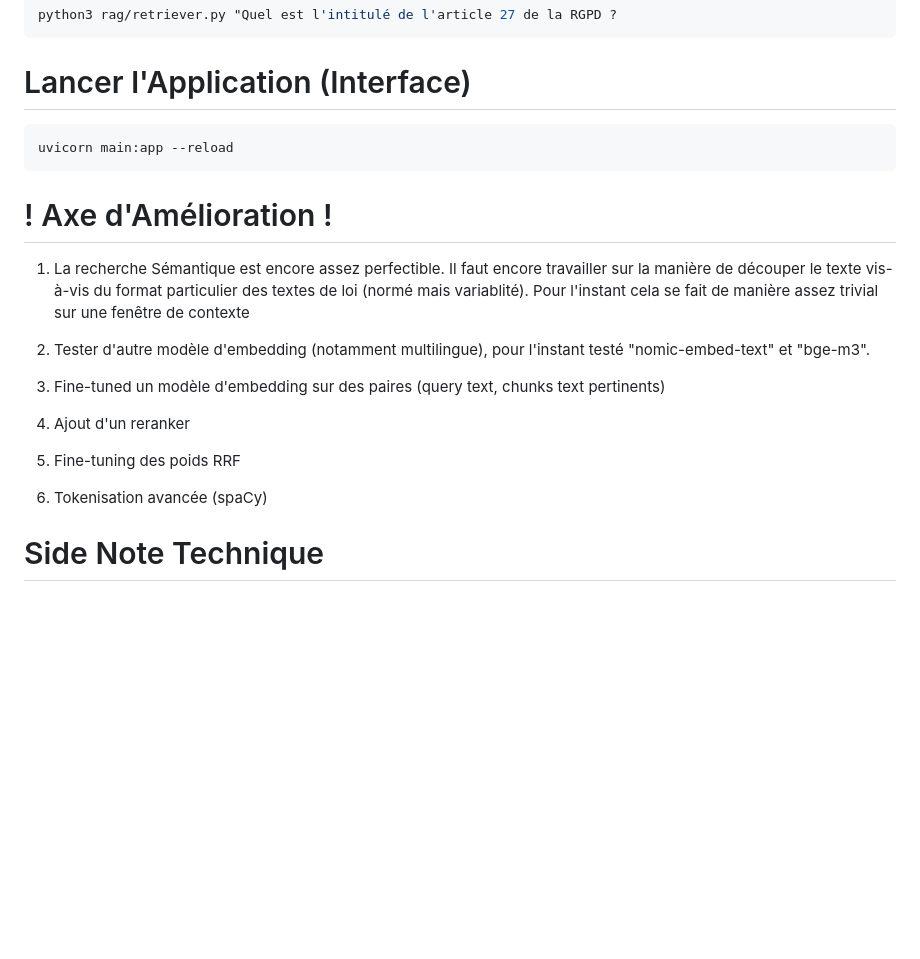
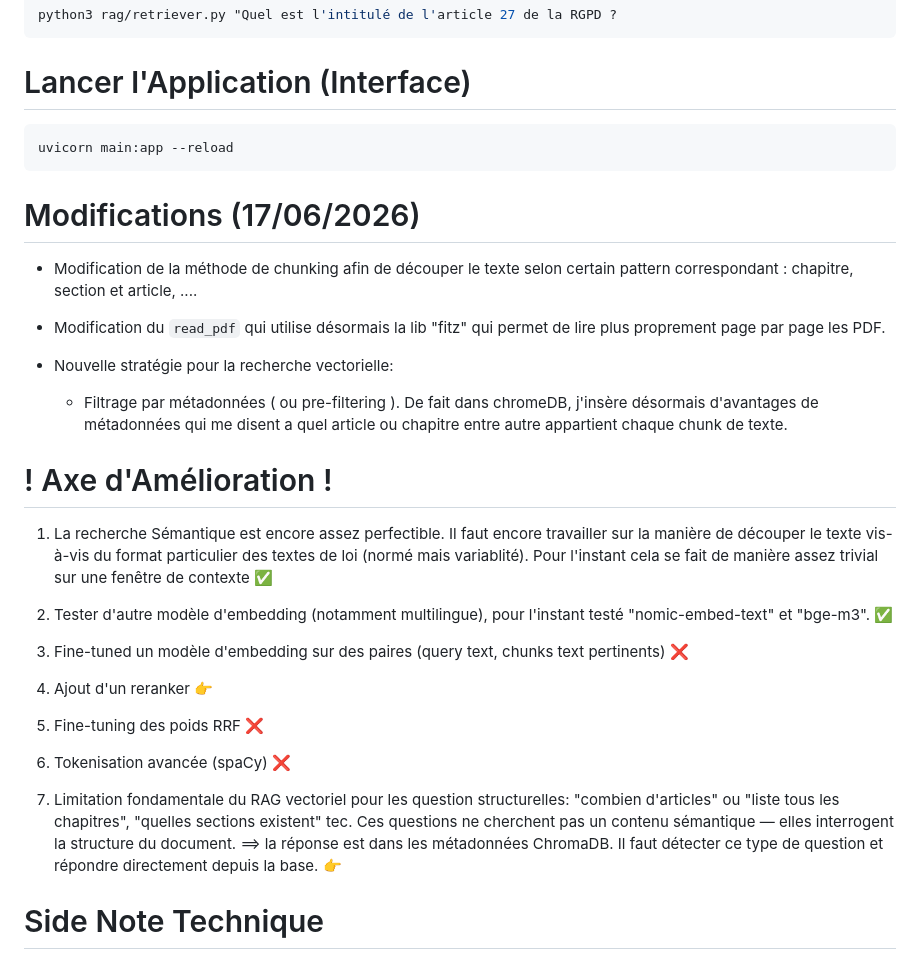
Before and after one commit to Soren-Kierkegaard/legal_assistant_agent, a Markdown page: README.md, the part around the change. Rendered like a GitHub page; blank space fills up the shorter version.

Commit message:
Update README.md
update README

````diff
--- a/README.md
+++ b/README.md
@@ -48,20 +48,31 @@ python3 rag/retriever.py "Quel est l'intitulé de l'article 27 de la RGPD ?
 uvicorn main:app --reload
 ```
 
+# Modifications (17/06/2026)
+- Modification de la méthode de chunking afin de découper le texte selon certain pattern correspondant : chapitre, section et article, ....
+
+- Modification du `read_pdf` qui utilise désormais la lib "fitz" qui permet de lire plus proprement page par page les PDF.
+
+- Nouvelle stratégie pour la recherche vectorielle:
+    - Filtrage par métadonnées ( ou pre-filtering ).
+        De fait dans chromeDB, j'insère désormais d'avantages de métadonnées qui me disent a quel article ou chapitre entre autre appartient chaque chunk de texte.
+
 # ! Axe d'Amélioration !
 
 1. La recherche Sémantique est encore assez perfectible. Il faut encore travailler sur la manière de découper le texte vis-à-vis du format particulier des textes de loi (normé mais variablité).
-Pour l'instant cela se fait de manière assez trivial sur une fenêtre de contexte
+Pour l'instant cela se fait de manière assez trivial sur une fenêtre de contexte ✅
 
-2. Tester d'autre modèle d'embedding (notamment multilingue), pour l'instant testé "nomic-embed-text" et "bge-m3".
+3. Tester d'autre modèle d'embedding (notamment multilingue), pour l'instant testé "nomic-embed-text" et "bge-m3". ✅
 
-3. Fine-tuned un modèle d'embedding sur des paires (query text, chunks text pertinents)
+4. Fine-tuned un modèle d'embedding sur des paires (query text, chunks text pertinents) ❌
 
-4. Ajout d'un reranker
+5. Ajout d'un reranker 👉
 
-5. Fine-tuning des poids RRF
+6. Fine-tuning des poids RRF ❌
 
-6. Tokenisation avancée (spaCy)
+7. Tokenisation avancée (spaCy) ❌
+
+8. Limitation fondamentale du RAG vectoriel pour les question structurelles: "combien d'articles" ou "liste tous les chapitres", "quelles sections existent" tec. Ces questions ne cherchent pas un contenu sémantique — elles interrogent la structure du document. ==> la réponse est dans les métadonnées ChromaDB. Il faut détecter ce type de question et répondre directement depuis la base. 👉
 
 # Side Note Technique
 
````
